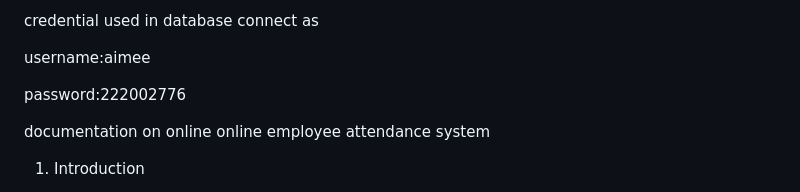
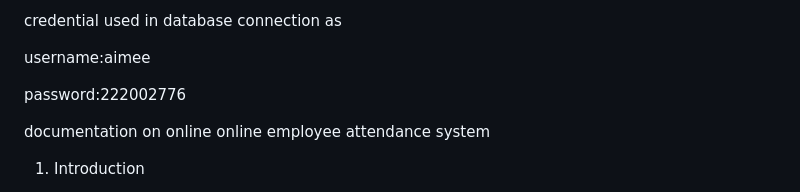
Before and after one commit to Aimeedian/AimeeDiane_KUBWIMANA_222002776_W.T_CAT_Submission-_of-_-30th_Apr_2024, a Markdown page: README.md, the part around the change. GitHub-like rendering.

```diff
--- a/README.md
+++ b/README.md
@@ -1,4 +1,4 @@
-credential used in database connect as
+credential used in database connection as
 
 username:aimee
 
```
